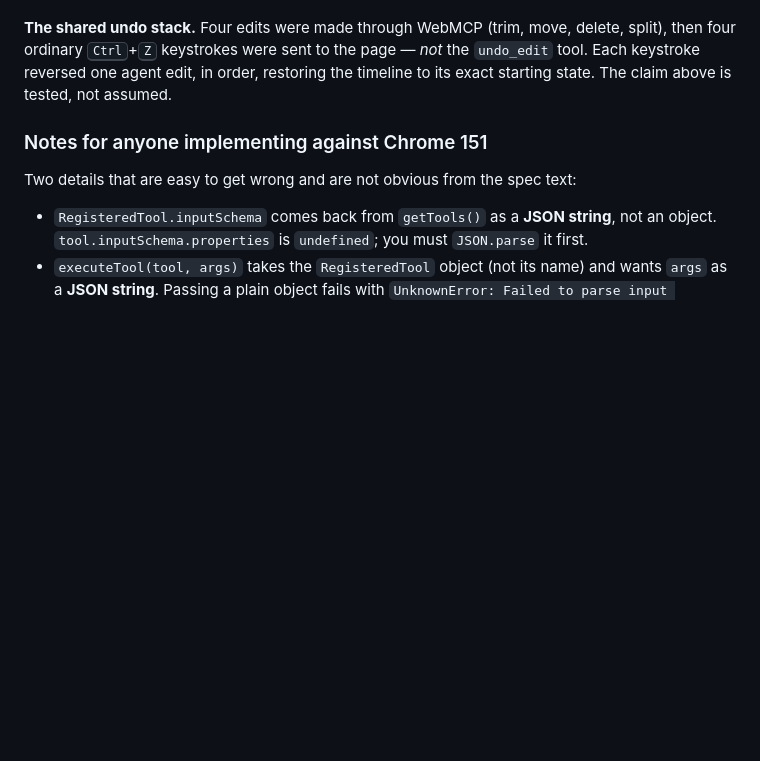
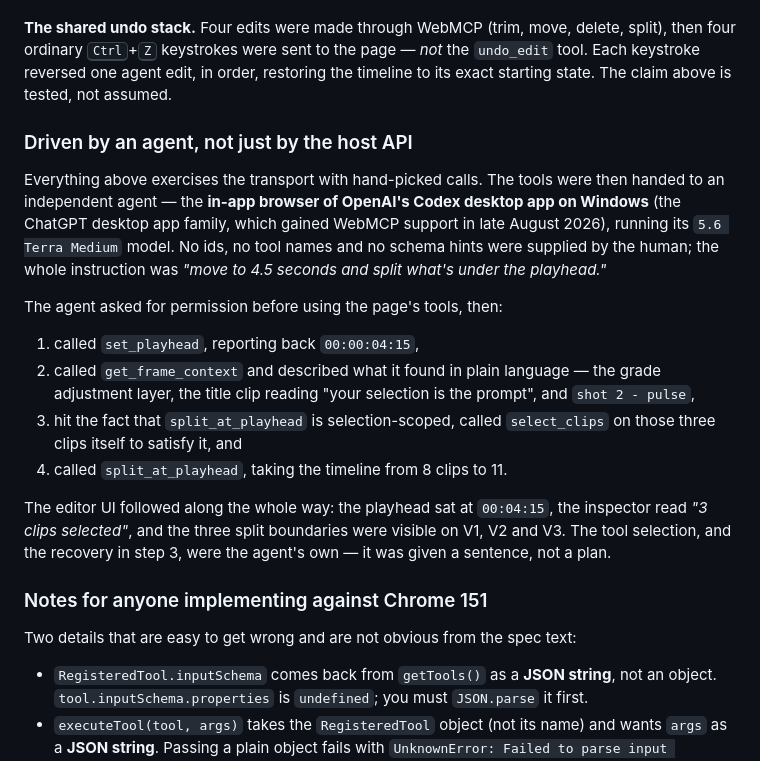
Before and after one commit to ronak-create/fablecut-webmcp, a Markdown page: WEBMCP.md, the part around the change. GitHub-like rendering; blank space fills up the shorter version.

Commit message:
docs(webmcp): record the Codex in-app browser agent run
An independent agent -- the in-app browser of OpenAI's Codex desktop app on
Windows -- was given one sentence ("move to 4.5 seconds and split what's under
the playhead") with no ids, tool names or schema hints, and chained
set_playhead, get_frame_context, select_clips and split_at_playhead to do it,
recovering on its own when split_at_playhead turned out to be selection-scoped.

This is the part the host-API testing could not show: that the tool
descriptions are good enough for an agent to select and sequence them unaided.

Co-Authored-By: Claude Opus 5 <noreply@anthropic.com>

```diff
--- a/WEBMCP.md
+++ b/WEBMCP.md
@@ -143,6 +143,30 @@ sent to the page — *not* the `undo_edit` tool. Each keystroke reversed one
 agent edit, in order, restoring the timeline to its exact starting state. The
 claim above is tested, not assumed.
 
+### Driven by an agent, not just by the host API
+
+Everything above exercises the transport with hand-picked calls. The tools were
+then handed to an independent agent — the **in-app browser of OpenAI's Codex
+desktop app on Windows** (the ChatGPT desktop app family, which gained WebMCP
+support in late August 2026), running its `5.6 Terra Medium` model. No ids, no
+tool names and no schema hints were supplied by the human; the whole instruction
+was *"move to 4.5 seconds and split what's under the playhead."*
+
+The agent asked for permission before using the page's tools, then:
+
+1. called `set_playhead`, reporting back `00:00:04:15`,
+2. called `get_frame_context` and described what it found in plain language —
+   the grade adjustment layer, the title clip reading "your selection is the
+   prompt", and `shot 2 - pulse`,
+3. hit the fact that `split_at_playhead` is selection-scoped, called
+   `select_clips` on those three clips itself to satisfy it, and
+4. called `split_at_playhead`, taking the timeline from 8 clips to 11.
+
+The editor UI followed along the whole way: the playhead sat at `00:04:15`, the
+inspector read *"3 clips selected"*, and the three split boundaries were visible
+on V1, V2 and V3. The tool selection, and the recovery in step 3, were the
+agent's own — it was given a sentence, not a plan.
+
 ### Notes for anyone implementing against Chrome 151
 
 Two details that are easy to get wrong and are not obvious from the spec text:
```
